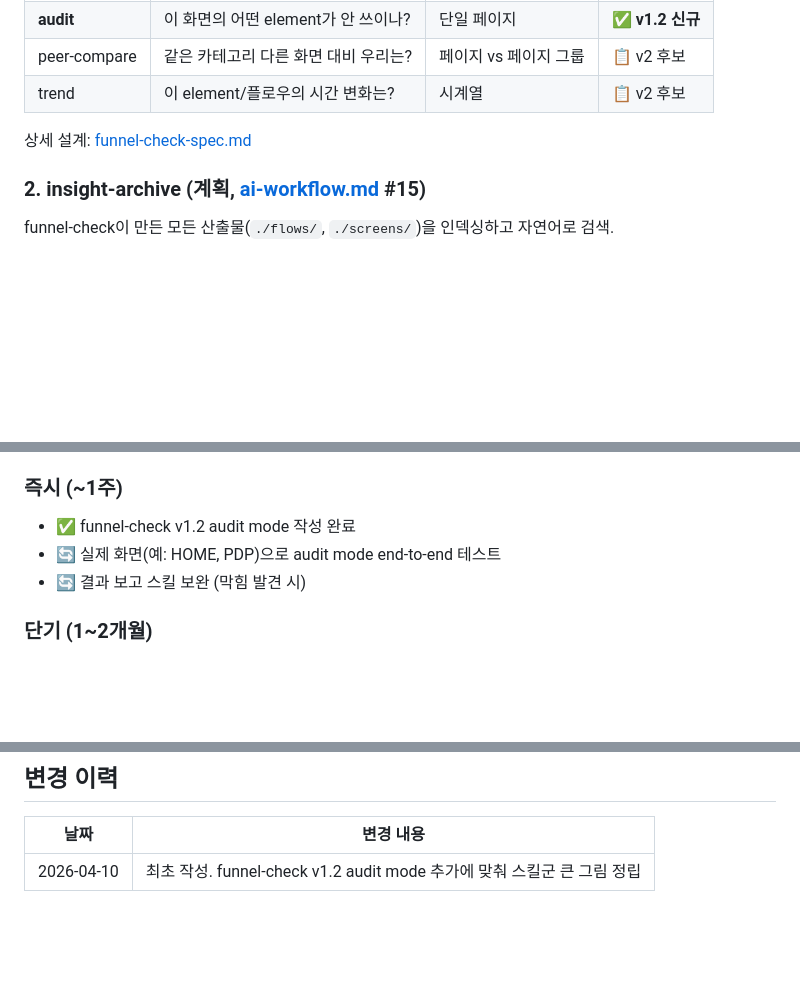
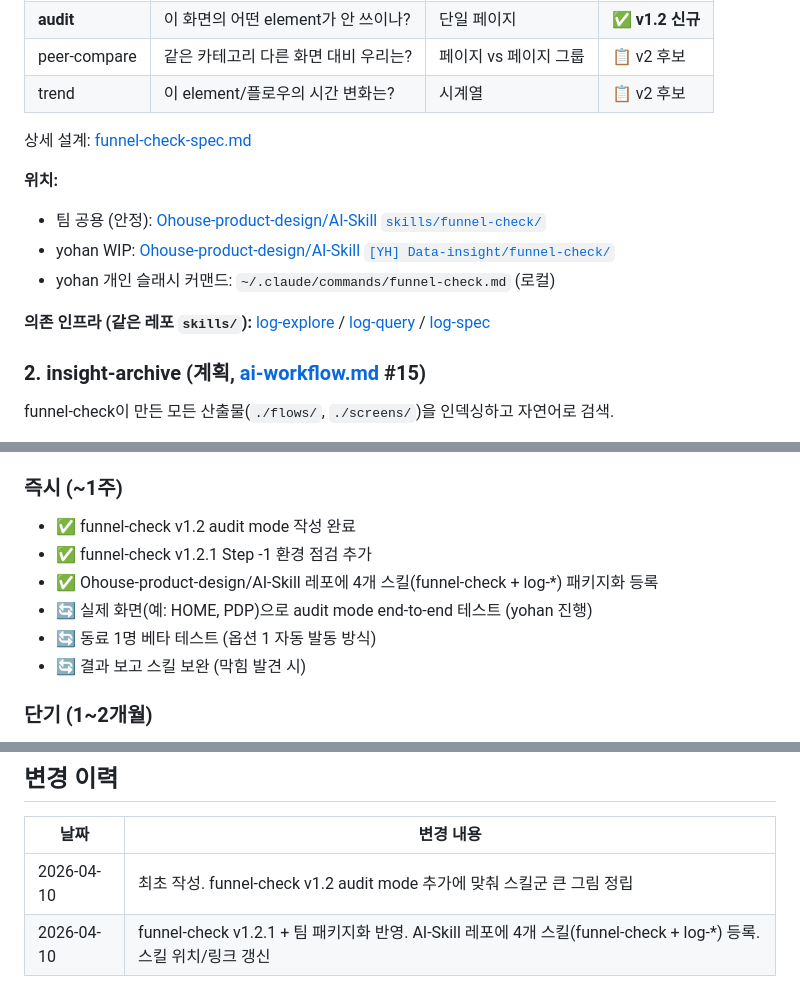
Before and after one commit to Ohouse-product-design/AI-Workflow, a Markdown page: [YH] Data-insight/data-insight-roadmap.md, 3 parts joined by grey strips. Drawn GitHub-style; blank space fills up the shorter version.

```diff
--- a/[YH] Data-insight/data-insight-roadmap.md
+++ b/[YH] Data-insight/data-insight-roadmap.md
@@ -30,6 +30,14 @@
 | trend | 이 element/플로우의 시간 변화는? | 시계열 | 📋 v2 후보 |
 
 상세 설계: [funnel-check-spec.md](funnel-check-spec.md)
+
+**위치:**
+- 팀 공용 (안정): [Ohouse-product-design/AI-Skill `skills/funnel-check/`](https://github.com/Ohouse-product-design/AI-Skill/tree/main/skills/funnel-check)
+- yohan WIP: [Ohouse-product-design/AI-Skill `[YH] Data-insight/funnel-check/`](https://github.com/Ohouse-product-design/AI-Skill/tree/main/%5BYH%5D%20Data-insight/funnel-check)
+- yohan 개인 슬래시 커맨드: `~/.claude/commands/funnel-check.md` (로컬)
+
+**의존 인프라 (같은 레포 `skills/`):**
+[log-explore](https://github.com/Ohouse-product-design/AI-Skill/tree/main/skills/log-explore) / [log-query](https://github.com/Ohouse-product-design/AI-Skill/tree/main/skills/log-query) / [log-spec](https://github.com/Ohouse-product-design/AI-Skill/tree/main/skills/log-spec)
 
 ### 2. insight-archive (계획, [ai-workflow.md](/Users/yohan.lee/Desktop/Claude_Study/AI-Workflow/[YH]Loadmap/ai-workflow.md) #15)
 
@@ -106,7 +114,10 @@ PD가 처음 데이터 측정을 시작할 때 "어떤 질문을 던질지" 가
 
 ### 즉시 (~1주)
 - ✅ funnel-check v1.2 audit mode 작성 완료
-- 🔄 실제 화면(예: HOME, PDP)으로 audit mode end-to-end 테스트
+- ✅ funnel-check v1.2.1 Step -1 환경 점검 추가
+- ✅ Ohouse-product-design/AI-Skill 레포에 4개 스킬(funnel-check + log-*) 패키지화 등록
+- 🔄 실제 화면(예: HOME, PDP)으로 audit mode end-to-end 테스트 (yohan 진행)
+- 🔄 동료 1명 베타 테스트 (옵션 1 자동 발동 방식)
 - 🔄 결과 보고 스킬 보완 (막힘 발견 시)
 
 ### 단기 (1~2개월)
@@ -143,3 +154,4 @@ PD가 처음 데이터 측정을 시작할 때 "어떤 질문을 던질지" 가
 | 날짜 | 변경 내용 |
 |------|----------|
 | 2026-04-10 | 최초 작성. funnel-check v1.2 audit mode 추가에 맞춰 스킬군 큰 그림 정립 |
+| 2026-04-10 | funnel-check v1.2.1 + 팀 패키지화 반영. AI-Skill 레포에 4개 스킬(funnel-check + log-*) 등록. 스킬 위치/링크 갱신 |
```
Also changed, not shown: [YH] Data-insight/funnel-check-spec.md (+53 -4 lines).
